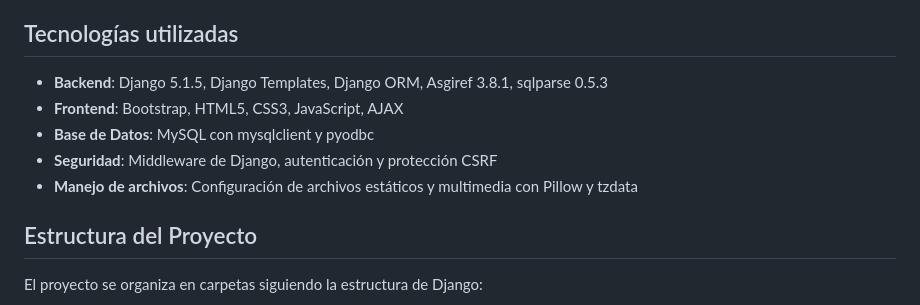
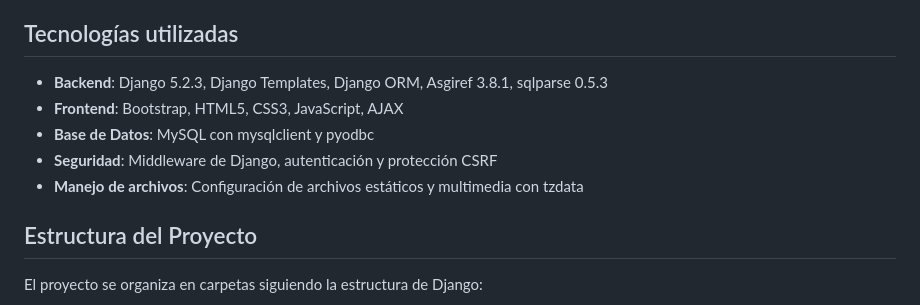
Before and after one commit to SistemaAlimentadorOriental6/Gestion-Residuos, a Markdown page: README.md, the part around the change. GitHub-like rendering.

Commit message:
fix: Corrección en el archivo README.md

```diff
--- a/README.md
+++ b/README.md
@@ -14,11 +14,11 @@ El sistema está desarrollado con el framework **Django** siguiendo el patrón *
 - **Plantillas**: Manejan la presentación con HTML, CSS y Bootstrap.
 
 ## Tecnologías utilizadas
-- **Backend**: Django 5.1.5, Django Templates, Django ORM, Asgiref 3.8.1, sqlparse 0.5.3
+- **Backend**: Django 5.2.3, Django Templates, Django ORM, Asgiref 3.8.1, sqlparse 0.5.3
 - **Frontend**: Bootstrap, HTML5, CSS3, JavaScript, AJAX
 - **Base de Datos**: MySQL con mysqlclient y pyodbc
 - **Seguridad**: Middleware de Django, autenticación y protección CSRF
-- **Manejo de archivos**: Configuración de archivos estáticos y multimedia con Pillow y tzdata
+- **Manejo de archivos**: Configuración de archivos estáticos y multimedia con tzdata
 
 ## Estructura del Proyecto
 El proyecto se organiza en carpetas siguiendo la estructura de Django:
```
